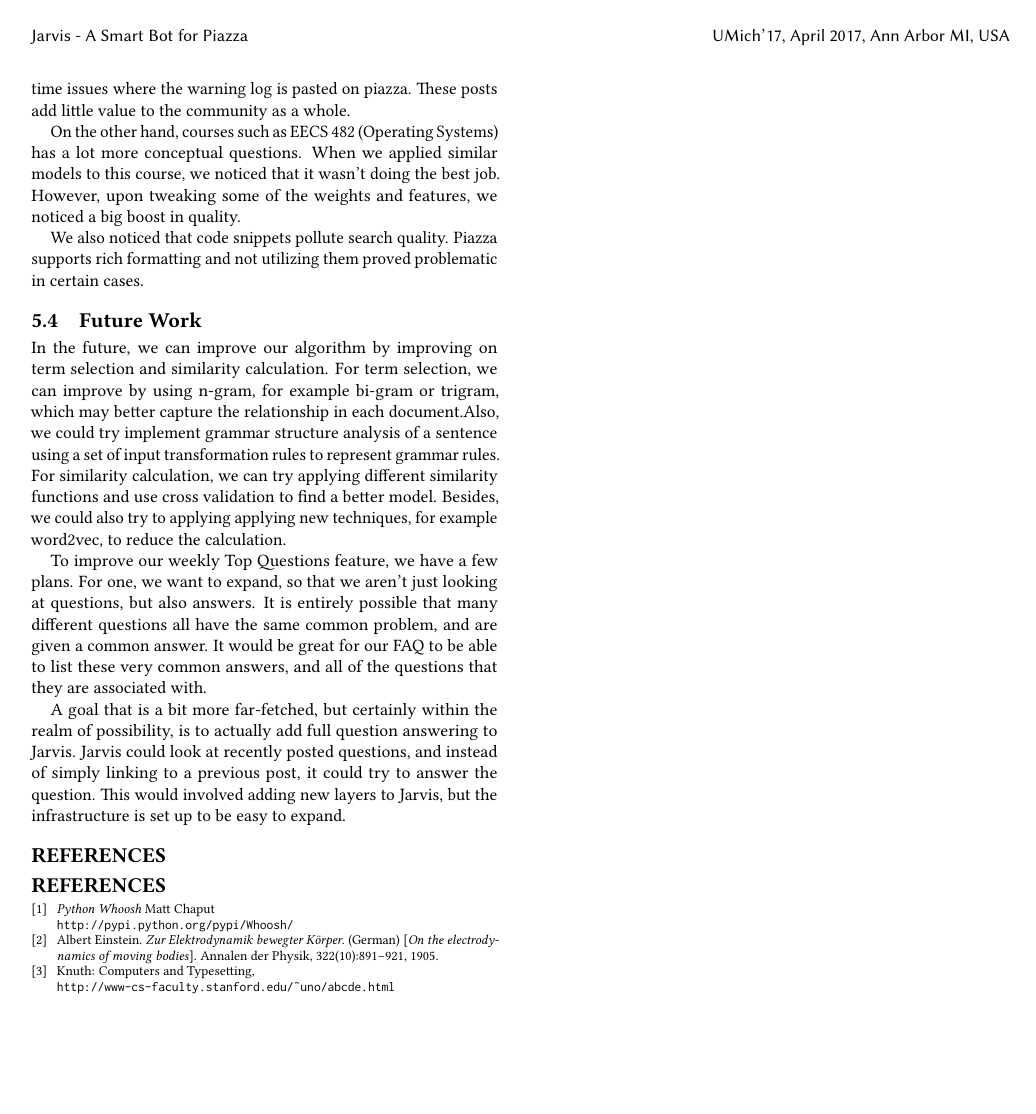
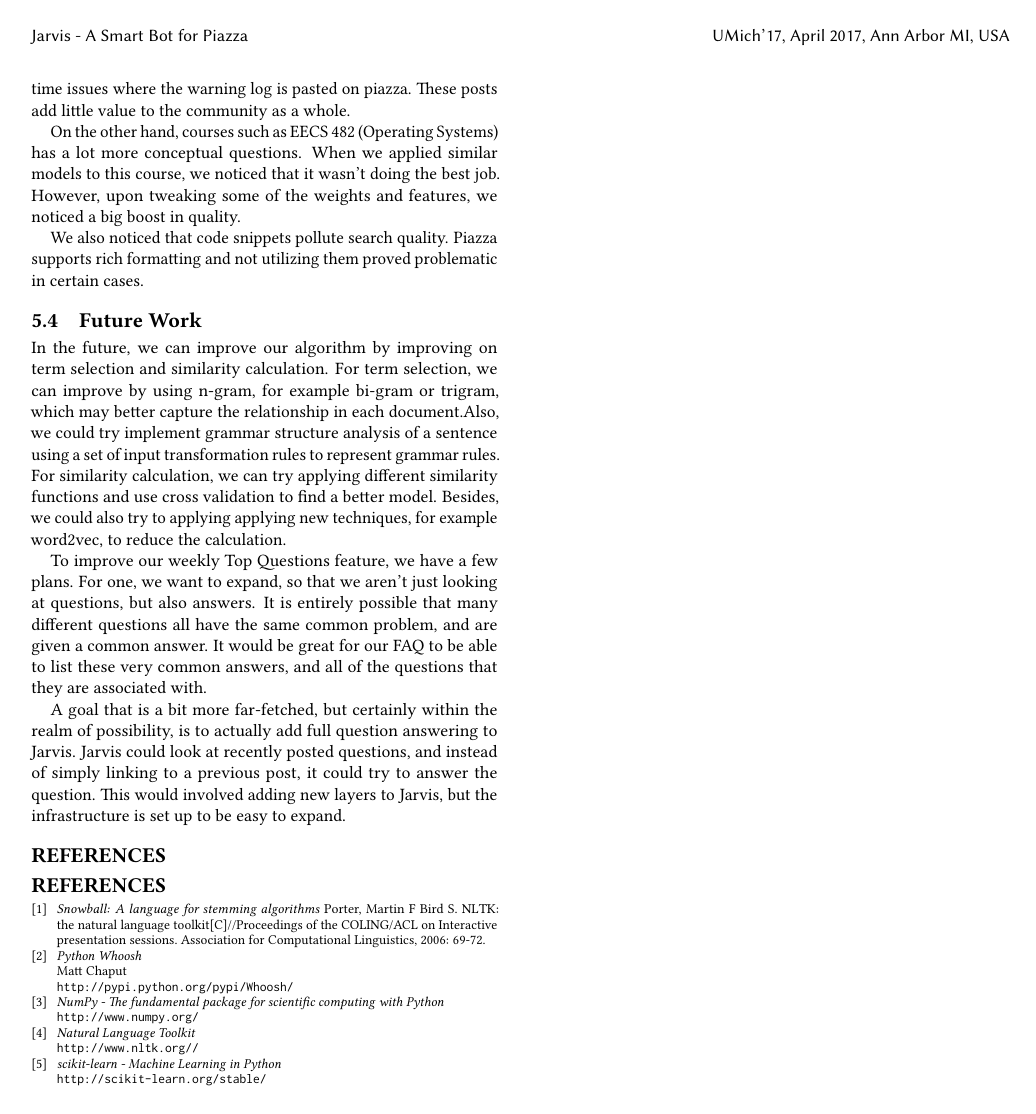
Before and after one commit to pranavr93/piazza_bot, a LaTeX paper (latex/report.tex): page 5 of 5. Compiled offline with pdfLaTeX.

Commit message:
adding citation stuff

```diff
--- a/latex/report.tex
+++ b/latex/report.tex
@@ -185,20 +185,31 @@ A goal that is a bit more far-fetched, but certainly within the realm of possibi
 \bibliography{sigproc}
 
 \begin{thebibliography}{9}
+
+
+\bibitem{porterstem}
+\textit{Snowball: A language for stemming algorithms}
+Porter, Martin F
+Bird S. NLTK: the natural language toolkit[C]//Proceedings of the COLING/ACL on Interactive presentation sessions. Association for Computational Linguistics, 2006: 69-72.
+
 \bibitem{pythonwhoosh}
 \textit{Python Whoosh}
-Matt Chaput
+\\ Matt Chaput
 \\\texttt{http://pypi.python.org/pypi/Whoosh/}
 
-\bibitem{einstein}
-Albert Einstein.
-\textit{Zur Elektrodynamik bewegter K{\"o}rper}. (German)
-[\textit{On the electrodynamics of moving bodies}].
-Annalen der Physik, 322(10):891–921, 1905.
+\bibitem{numpy}
+\textit{NumPy - The fundamental package for scientific computing with Python}
+\\\texttt{http://www.numpy.org/}
 
-\bibitem{knuthwebsite}
-Knuth: Computers and Typesetting,
-\\\texttt{http://www-cs-faculty.stanford.edu/\~{}uno/abcde.html}
+\bibitem{nltk}
+\textit{Natural Language Toolkit}
+\\\texttt{http://www.nltk.org//}
+
+\bibitem{sklearn}
+\textit{scikit-learn - Machine Learning in Python}
+\\\texttt{http://scikit-learn.org/stable/}
+
+
 \end{thebibliography}
 
 \end{document}
```
Also changed, not shown: latex/report.pdf, latex/report.tex (6 more changed lines), 1 other file.
